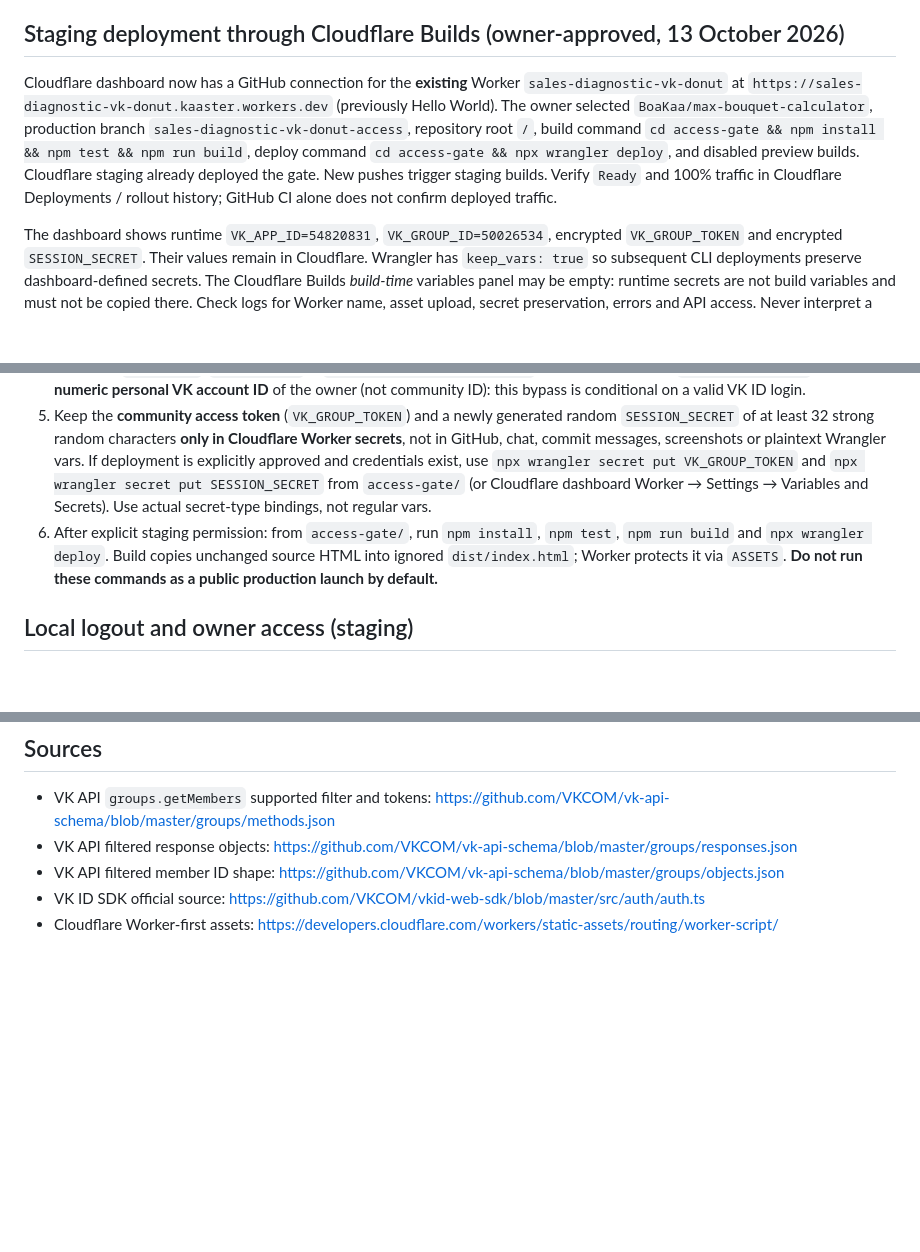
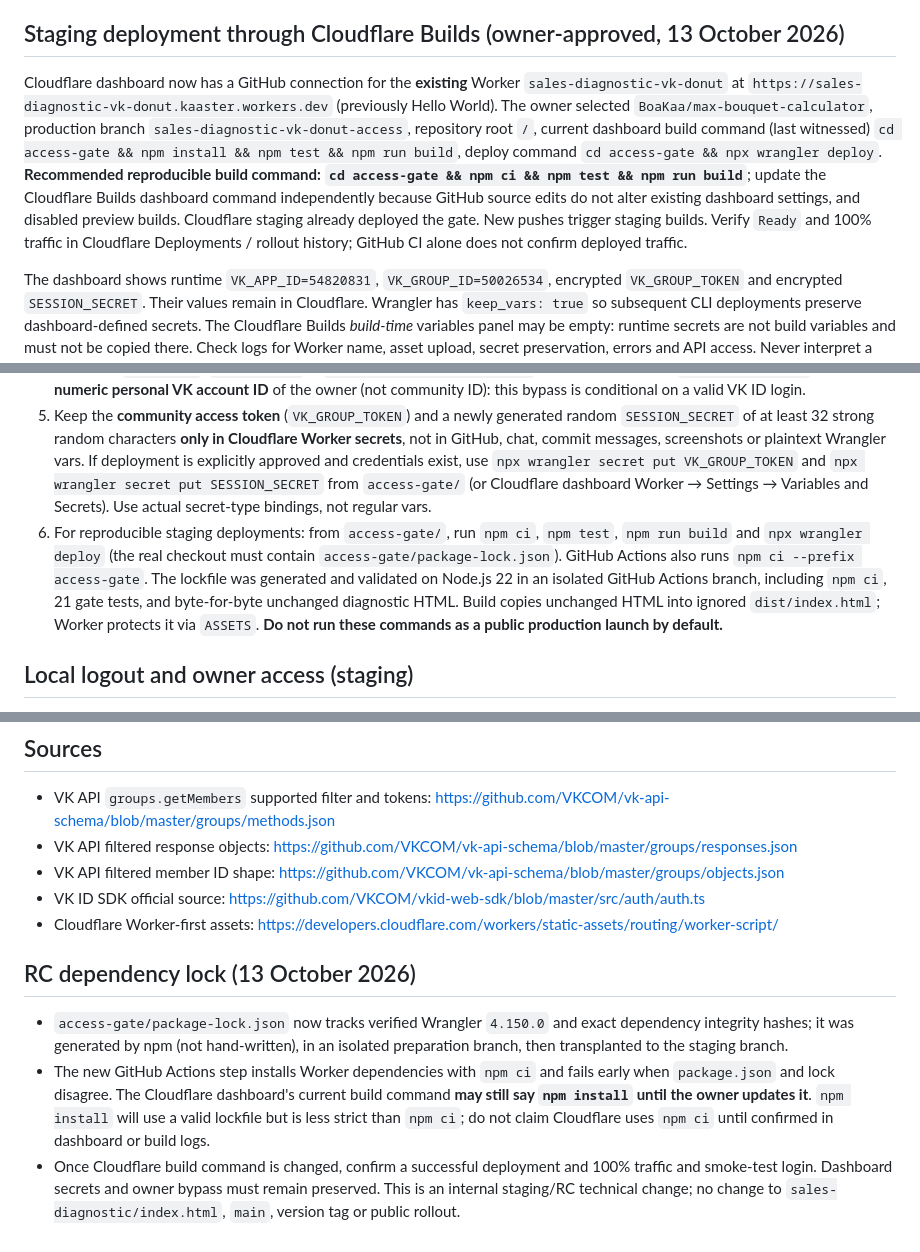
Before and after one commit to BoaKaa/max-bouquet-calculator, a Markdown page: access-gate/README.md, 3 parts joined by grey strips. GitHub-like rendering; blank space fills up the shorter version.

Commit message:
docs(rc): document verified lockfile, Cloudflare npm ci command and rollout guard

```diff
--- a/access-gate/README.md
+++ b/access-gate/README.md
@@ -11,7 +11,7 @@ Frozen diagnostic: `sales-diagnostic/index.html`, v1.13.32-dev. The Worker at a
 
 ## Staging deployment through Cloudflare Builds (owner-approved, 13 October 2026)
 
-Cloudflare dashboard now has a GitHub connection for the **existing** Worker `sales-diagnostic-vk-donut` at `https://sales-diagnostic-vk-donut.kaaster.workers.dev` (previously Hello World). The owner selected `BoaKaa/max-bouquet-calculator`, production branch `sales-diagnostic-vk-donut-access`, repository root `/`, build command `cd access-gate && npm install && npm test && npm run build`, deploy command `cd access-gate && npx wrangler deploy`, and disabled preview builds. Cloudflare staging already deployed the gate. New pushes trigger staging builds. Verify `Ready` and 100% traffic in Cloudflare Deployments / rollout history; GitHub CI alone does not confirm deployed traffic.
+Cloudflare dashboard now has a GitHub connection for the **existing** Worker `sales-diagnostic-vk-donut` at `https://sales-diagnostic-vk-donut.kaaster.workers.dev` (previously Hello World). The owner selected `BoaKaa/max-bouquet-calculator`, production branch `sales-diagnostic-vk-donut-access`, repository root `/`, current dashboard build command (last witnessed) `cd access-gate && npm install && npm test && npm run build`, deploy command `cd access-gate && npx wrangler deploy`. **Recommended reproducible build command: `cd access-gate && npm ci && npm test && npm run build`**; update the Cloudflare Builds dashboard command independently because GitHub source edits do not alter existing dashboard settings, and disabled preview builds. Cloudflare staging already deployed the gate. New pushes trigger staging builds. Verify `Ready` and 100% traffic in Cloudflare Deployments / rollout history; GitHub CI alone does not confirm deployed traffic.
 
 The dashboard shows runtime `VK_APP_ID=54820831`, `VK_GROUP_ID=50026534`, encrypted `VK_GROUP_TOKEN` and encrypted `SESSION_SECRET`. Their values remain in Cloudflare. Wrangler has `keep_vars: true` so subsequent CLI deployments preserve dashboard-defined secrets. The Cloudflare Builds *build-time* variables panel may be empty: runtime secrets are not build variables and must not be copied there. Check logs for Worker name, asset upload, secret preservation, errors and API access. Never interpret a successful build as successful live VK Donut authorization.
 
@@ -22,7 +22,7 @@ The dashboard shows runtime `VK_APP_ID=54820831`, `VK_GROUP_ID=50026534`, encryp
 3. In the paid VK community, locate the **numeric community ID** (`VK_GROUP_ID`, not the short `vk.com/name` address). Check that VK Donut is enabled and has an actual paying test subscriber. Obtain a community access token through **Управление → Работа с API → Ключи доступа**. Assign only available necessary permissions; do not assume the UI explicitly provides a "donut" checkbox.
 4. Configure `VK_APP_ID`, `VK_GROUP_ID` in `access-gate/wrangler.jsonc`. If needed, configure `VK_OWNER_USER_ID` to the **numeric personal VK account ID** of the owner (not community ID): this bypass is conditional on a valid VK ID login.
 5. Keep the **community access token** (`VK_GROUP_TOKEN`) and a newly generated random `SESSION_SECRET` of at least 32 strong random characters **only in Cloudflare Worker secrets**, not in GitHub, chat, commit messages, screenshots or plaintext Wrangler vars. If deployment is explicitly approved and credentials exist, use `npx wrangler secret put VK_GROUP_TOKEN` and `npx wrangler secret put SESSION_SECRET` from `access-gate/` (or Cloudflare dashboard Worker → Settings → Variables and Secrets). Use actual secret-type bindings, not regular vars.
-6. After explicit staging permission: from `access-gate/`, run `npm install`, `npm test`, `npm run build` and `npx wrangler deploy`. Build copies unchanged source HTML into ignored `dist/index.html`; Worker protects it via `ASSETS`. **Do not run these commands as a public production launch by default.**
+6. For reproducible staging deployments: from `access-gate/`, run `npm ci`, `npm test`, `npm run build` and `npx wrangler deploy` (the real checkout must contain `access-gate/package-lock.json`). GitHub Actions also runs `npm ci --prefix access-gate`. The lockfile was generated and validated on Node.js 22 in an isolated GitHub Actions branch, including `npm ci`, 21 gate tests, and byte-for-byte unchanged diagnostic HTML. Build copies unchanged HTML into ignored `dist/index.html`; Worker protects it via `ASSETS`. **Do not run these commands as a public production launch by default.**
 
 ## Local logout and owner access (staging)
 
@@ -61,3 +61,9 @@ The dashboard shows runtime `VK_APP_ID=54820831`, `VK_GROUP_ID=50026534`, encryp
 - VK API filtered member ID shape: https://github.com/VKCOM/vk-api-schema/blob/master/groups/objects.json
 - VK ID SDK official source: https://github.com/VKCOM/vkid-web-sdk/blob/master/src/auth/auth.ts
 - Cloudflare Worker-first assets: https://developers.cloudflare.com/workers/static-assets/routing/worker-script/
+
+## RC dependency lock (13 October 2026)
+
+- `access-gate/package-lock.json` now tracks verified Wrangler `4.150.0` and exact dependency integrity hashes; it was generated by npm (not hand-written), in an isolated preparation branch, then transplanted to the staging branch.
+- The new GitHub Actions step installs Worker dependencies with `npm ci` and fails early when `package.json` and lock disagree. The Cloudflare dashboard's current build command **may still say `npm install` until the owner updates it**. `npm install` will use a valid lockfile but is less strict than `npm ci`; do not claim Cloudflare uses `npm ci` until confirmed in dashboard or build logs.
+- Once Cloudflare build command is changed, confirm a successful deployment and 100% traffic and smoke-test login. Dashboard secrets and owner bypass must remain preserved. This is an internal staging/RC technical change; no change to `sales-diagnostic/index.html`, `main`, version tag or public rollout.
```
